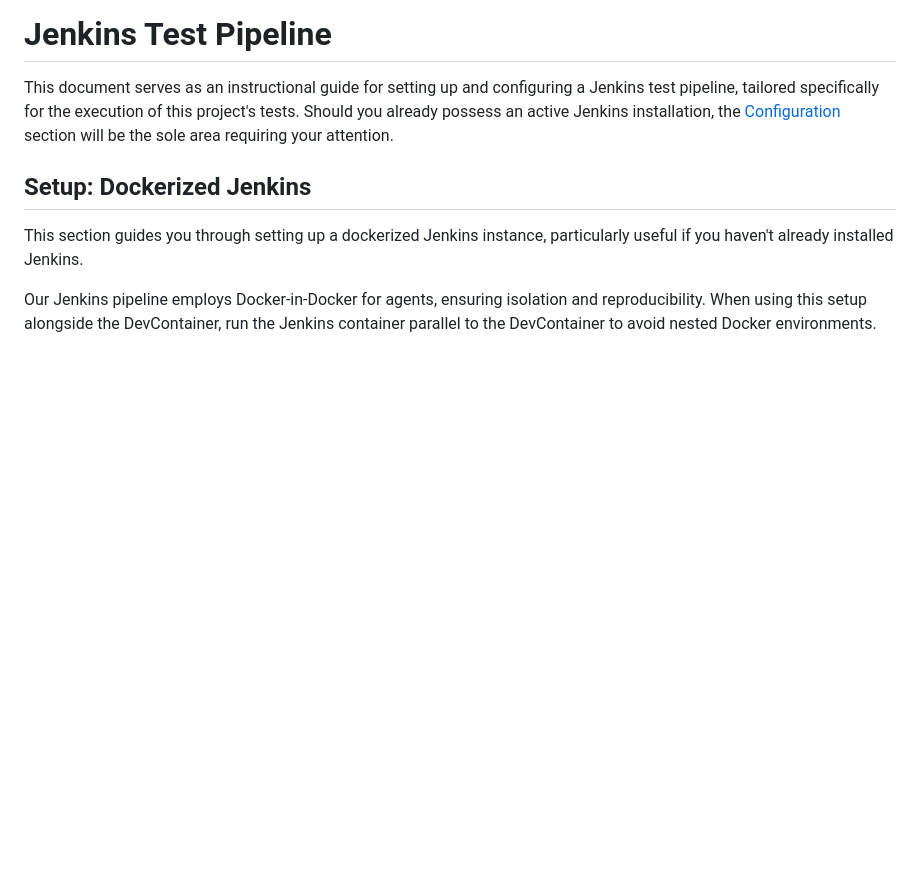
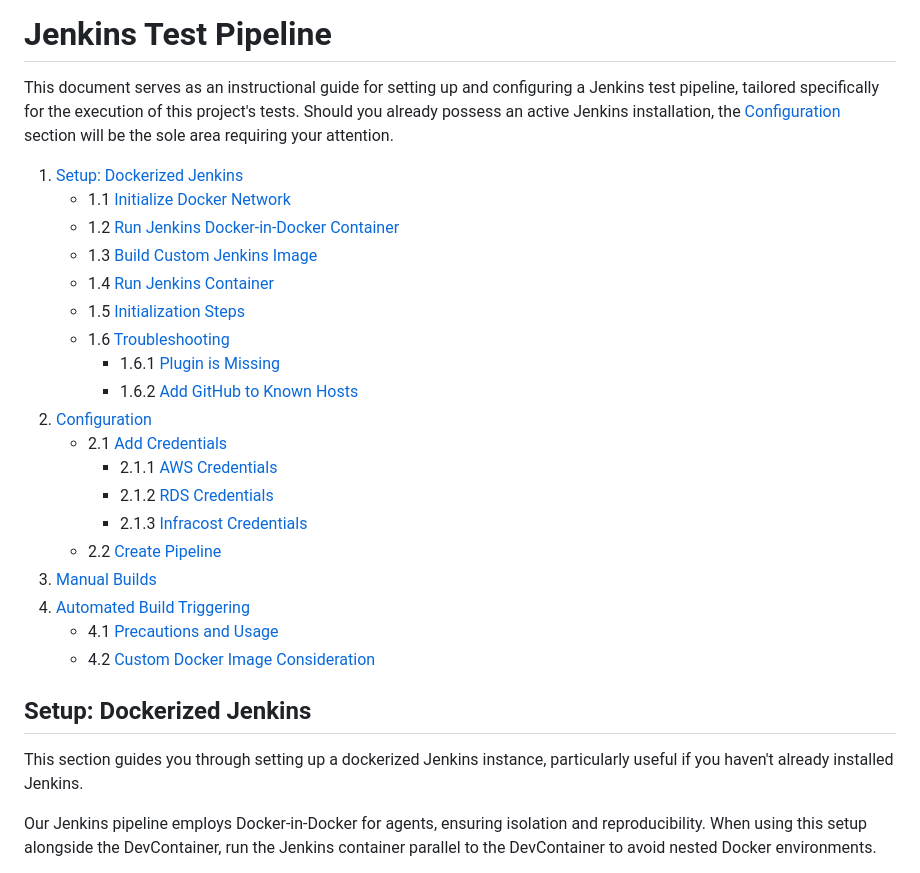
Before and after one commit to fex01/thesis-ws, a Markdown page: jenkins/README.md, the part around the change printed below. Rendered like a GitHub page; blank space fills up the shorter version.

```diff
--- a/jenkins/README.md
+++ b/jenkins/README.md
@@ -2,6 +2,27 @@
 
 This document serves as an instructional guide for setting up and configuring a Jenkins test pipeline, tailored specifically for the execution of this project's tests.
 Should you already possess an active Jenkins installation, the [Configuration](#configuration) section will be the sole area requiring your attention.
+
+1. [Setup: Dockerized Jenkins](#setup-dockerized-jenkins)
+   - 1.1 [Initialize Docker Network](#initialize-docker-network)
+   - 1.2 [Run Jenkins Docker-in-Docker Container](#run-jenkins-docker-in-docker-container)
+   - 1.3 [Build Custom Jenkins Image](#build-custom-jenkins-image)
+   - 1.4 [Run Jenkins Container](#run-jenkins-container)
+   - 1.5 [Initialization Steps](#initialization-steps)
+   - 1.6 [Troubleshooting](#troubleshooting)
+      - 1.6.1 [Plugin is Missing](#plugin-is-missing)
+      - 1.6.2 [Add GitHub to Known Hosts](#add-github-to-known-hosts)
+2. [Configuration](#configuration)
+   - 2.1 [Add Credentials](#add-credentials)
+      - 2.1.1 [AWS Credentials](#aws-credentials)
+      - 2.1.2 [RDS Credentials](#rds-credentials)
+      - 2.1.3 [Infracost Credentials](#infracost-credentials)
+   - 2.2 [Create Pipeline](#create-pipeline)
+3. [Manual Builds](#manual-builds)
+4. [Automated Build Triggering](#automated-build-triggering)
+   - 4.1 [Precautions and Usage](#precautions-and-usage)
+   - 4.2 [Custom Docker Image Consideration](#custom-docker-image-consideration)
+
 
 ## Setup: Dockerized Jenkins
 
```
Also changed, not shown: other parts of jenkins/README.md (+39 -1 lines).
